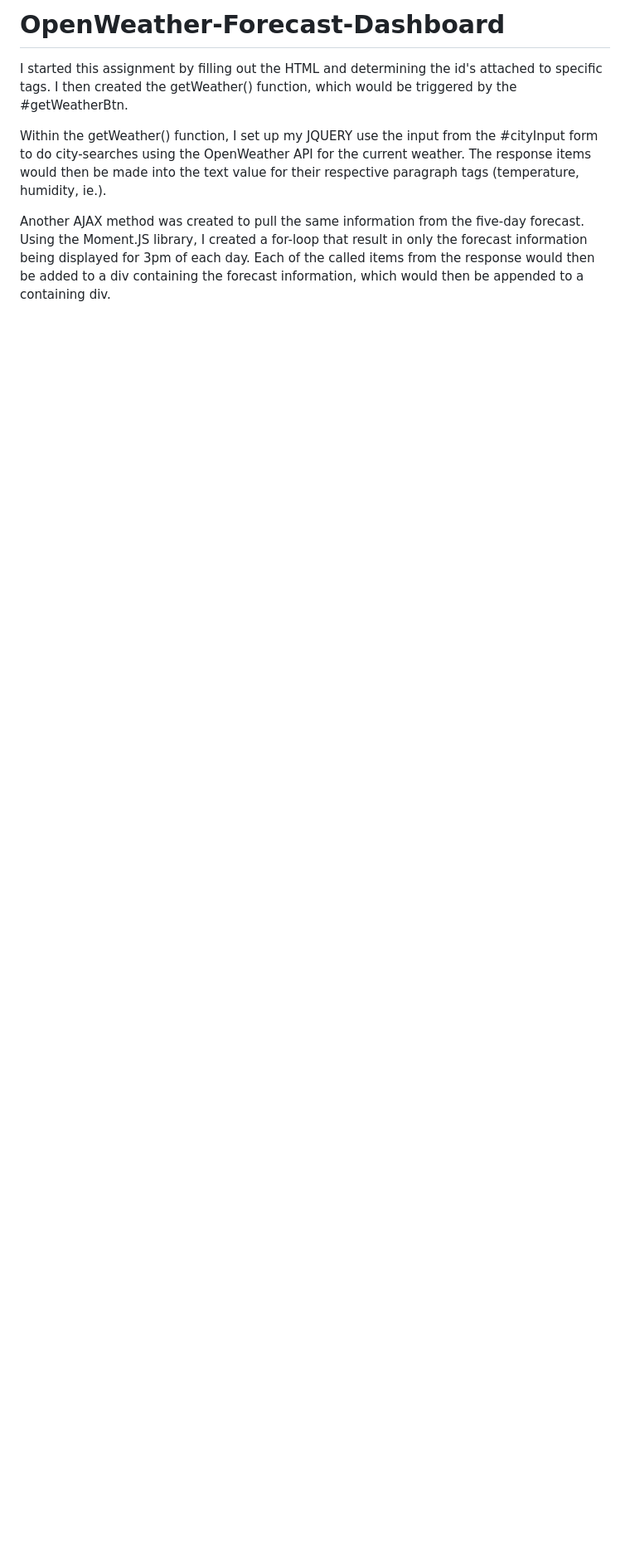
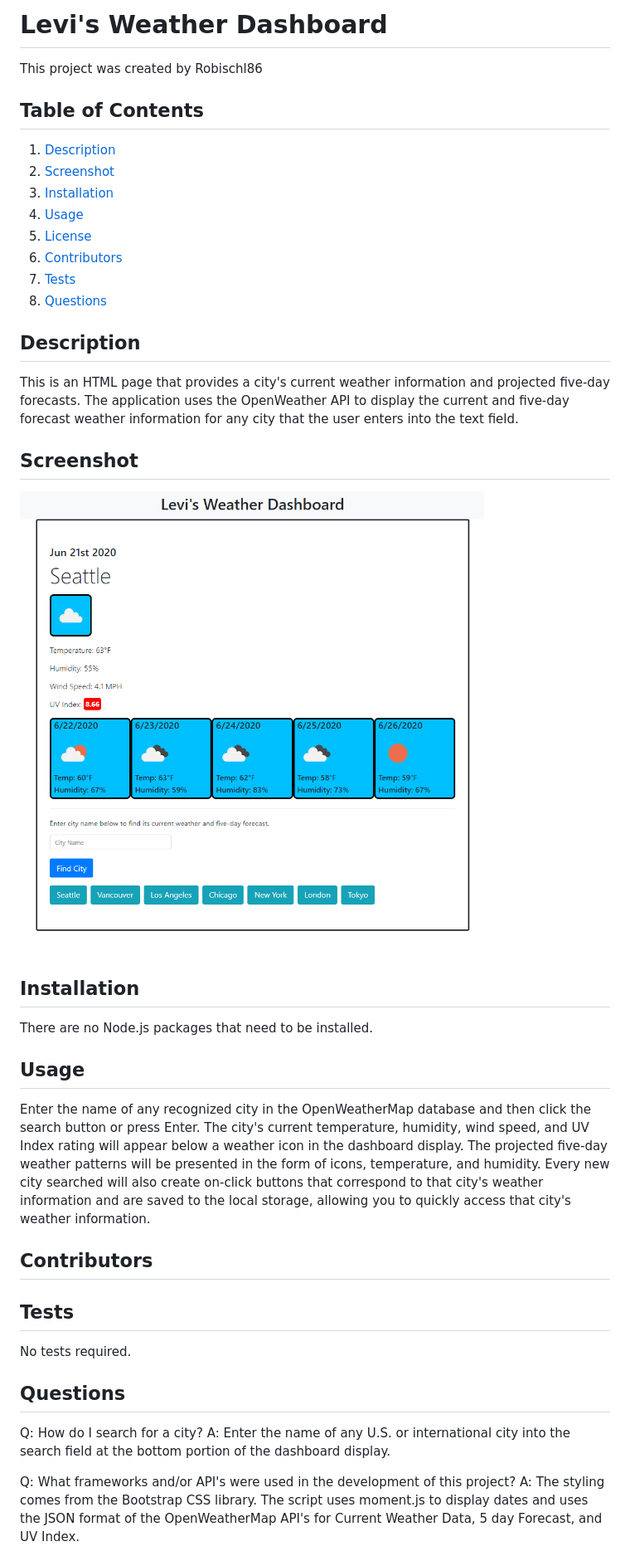
Before and after one commit to Robischl86/OpenWeather-Forecast-Dashboard, a Markdown page: README.md, the part around one of its changes. Shown at 83% size. Drawn GitHub-style; pictures changed too: screenshot.png (added); blank space fills up the shorter version.

```diff
--- a/README.md
+++ b/README.md
@@ -1,8 +1,30 @@
-# OpenWeather-Forecast-Dashboard
-I started this assignment by filling out the HTML and determining the id's attached to specific tags.
-I then created the getWeather() function, which would be triggered by the #getWeatherBtn.
+# Levi's Weather Dashboard
+This project was created by Robischl86
+## Table of Contents
+1. [Description](#description)
+ 2. [Screenshot](#screenshot)
+ 3. [Installation](#installation)
+ 4. [Usage](#usage)
+ 5. [License](#license)
+ 6. [Contributors](#contributors)
+ 7. [Tests](#tests)
+ 8. [Questions](#questions)
+## Description
+This is an HTML page that provides a city's current weather information and projected five-day forecasts. The application uses the OpenWeather API to display the current and five-day forecast weather information for any city that the user enters into the text field.
+## Screenshot
+![Screenshot](screenshot.png?raw=true)
+## Installation
+There are no Node.js packages that need to be installed.
+## Usage
+Enter the name of any recognized city in the OpenWeatherMap database and then click the search button or press Enter. The city's current temperature, humidity, wind speed, and UV Index rating will appear below a weather icon in the dashboard display. The projected five-day weather patterns will be presented in the form of icons, temperature, and humidity. Every new city searched will also create on-click buttons that correspond to that city's weather information and are saved to the local storage, allowing you to quickly access that city's weather information.
+## Contributors
 
-Within the getWeather() function, I set up my JQUERY use the input from the #cityInput form to do city-searches using the OpenWeather API for the current weather. The response items would then be made into the text value for their respective paragraph tags (temperature, humidity, ie.).
+## Tests
+No tests required.
+## Questions
+Q: How do I search for a city?
+A: Enter the name of any U.S. or international city into the search field at the bottom portion of the dashboard display.
 
-Another AJAX method was created to pull the same information from the five-day forecast. Using the Moment.JS library, I created a for-loop that result in only the forecast information being displayed for 3pm of each day. Each of the called items from the response would then be added to a div containing the forecast information, which would then be appended to a containing div.
+Q: What frameworks and/or API's were used in the development of this project?
+A: The styling comes from the Bootstrap CSS library. The script uses moment.js to display dates and uses the JSON format of the OpenWeatherMap API's for Current Weather Data, 5 day Forecast, and UV Index.
 
```
Also changed, not shown: other parts of README.md (+11 -2 lines), 3 other files.
